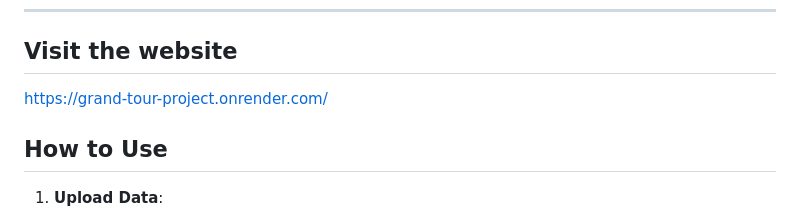
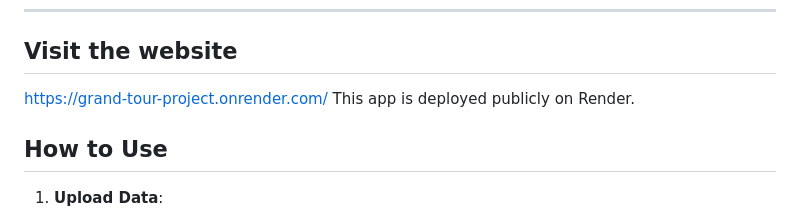
Before and after one commit to ya603J/DataFly_grand-tour-project, a Markdown page: README.md, the part around the change. Rendered like a GitHub page.

Commit message:
"added public url description"

```diff
--- a/README.md
+++ b/README.md
@@ -26,6 +26,7 @@
 ---
 ## Visit the website
 https://grand-tour-project.onrender.com/
+This app is deployed publicly on Render.
 
 ## How to Use
 
```
